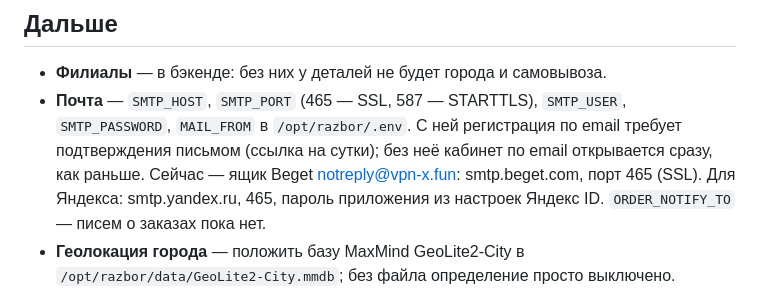
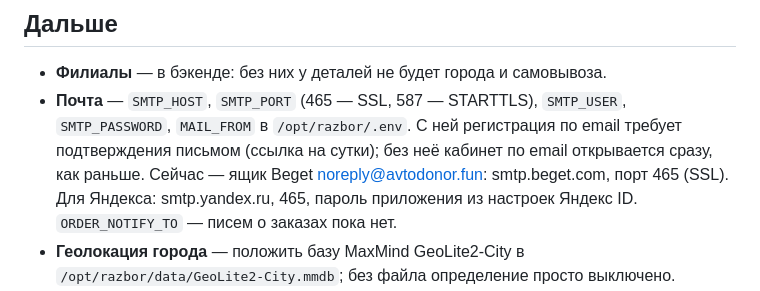
Before and after one commit to karniplod/zapchasti, a Markdown page: deploy/README-deploy.md, the part around the change. Drawn GitHub-style.

Commit message:
README: почта с ящика noreply@avtodonor.fun
Co-Authored-By: Claude Opus 5.5 <noreply@anthropic.com>

```diff
--- a/deploy/README-deploy.md
+++ b/deploy/README-deploy.md
@@ -102,7 +102,7 @@ python tools/check_js.py    # в файле поменять B на адрес
 - **Почта** — `SMTP_HOST`, `SMTP_PORT` (465 — SSL, 587 — STARTTLS), `SMTP_USER`,
   `SMTP_PASSWORD`, `MAIL_FROM` в `/opt/razbor/.env`. С ней регистрация по email
   требует подтверждения письмом (ссылка на сутки); без неё кабинет по email
-  открывается сразу, как раньше. Сейчас — ящик Beget notreply@vpn-x.fun:
+  открывается сразу, как раньше. Сейчас — ящик Beget noreply@avtodonor.fun:
   smtp.beget.com, порт 465 (SSL). Для Яндекса: smtp.yandex.ru, 465, пароль
   приложения из настроек Яндекс ID. `ORDER_NOTIFY_TO` — писем о заказах пока нет.
 - **Геолокация города** — положить базу MaxMind GeoLite2-City в
```
